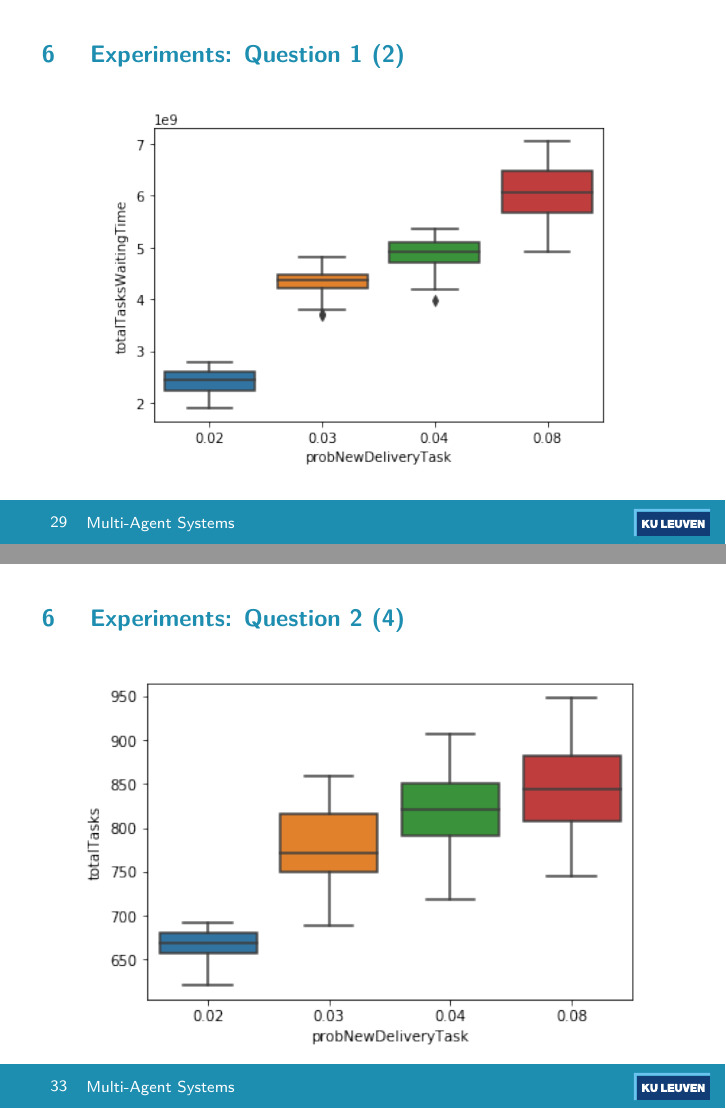
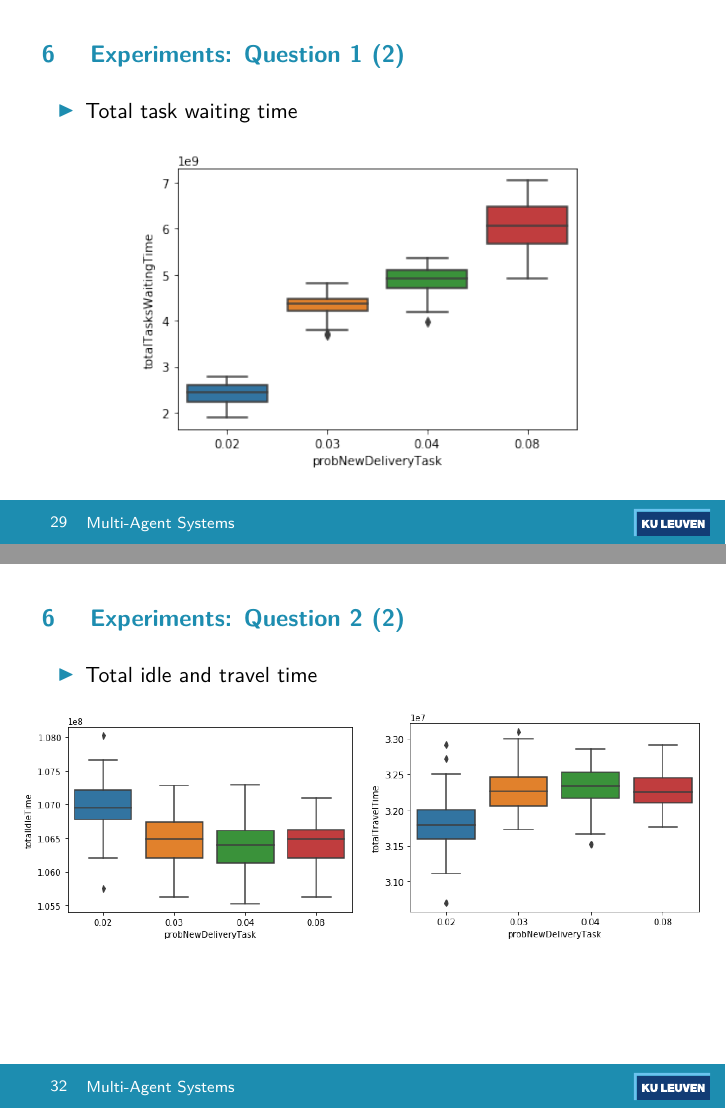
Before and after one commit to arminnh/ma2-multi-agent-system-robot-delivery, LaTeX slides (presentation-report/presentation.tex, which reads presentation-report/experiments.tex): pages 30 and 34 of 39 before the commit and pages 30 and 33 of 38 after it, joined at a grey line. Compiled offline with pdfLaTeX.

Commit message:
Improved "experiments: question X" presentation slides

```diff
--- a/presentation-report/experiments.tex
+++ b/presentation-report/experiments.tex
@@ -32,10 +32,13 @@
 
 
 \begin{frame}{Experiments: Question 1 (2)}
-  \begin{figure}[hbt]
-  \includegraphics[width=9cm]{imgs/question1-plot1}
-\end{figure}
+    \begin{itemize}
+        \item Total task waiting time
+    \end{itemize}
 
+    \begin{figure}[hbt]
+        \includegraphics[width=8cm]{imgs/question1-plot1}
+    \end{figure}
 \end{frame}
 
 
@@ -68,7 +71,13 @@
-\begin{frame}{Experiments: Question 2 (4)}
-    \begin{figure}[hbt]
-  \includegraphics[width=10cm]{imgs/question2-plot3}
-  \end{figure}
+    \begin{itemize}
+        \item Total idle and travel time
+    \end{itemize}
+
+    \begin{figure}[!hbt]
+        \begin{adjustbox}{center}
+            \includegraphics[width=6cm]{imgs/question2-plot1}
+            \includegraphics[width=6cm]{imgs/question2-plot2}
+        \end{adjustbox}
+    \end{figure}
 \end{frame}
 
 
--- a/presentation-report/presentation.tex
+++ b/presentation-report/presentation.tex
@@ -19,6 +19,7 @@
 \usepackage{listings}
 \usepackage{caption}
 \usepackage{etoolbox}
+\usepackage{adjustbox}
 
 \makeatletter
 \patchcmd{\beamer@sectionintoc}{\vskip1.5em}{\vskip0.5em}{}{}
```
Also changed, not shown: presentation-report/presentation.pdf, presentation-report/experiments.tex (18 more changed lines).
